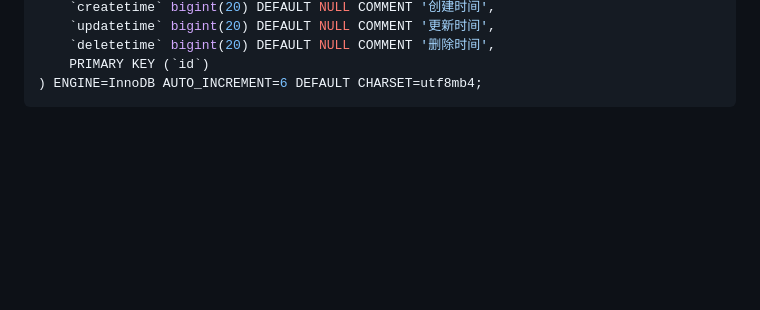
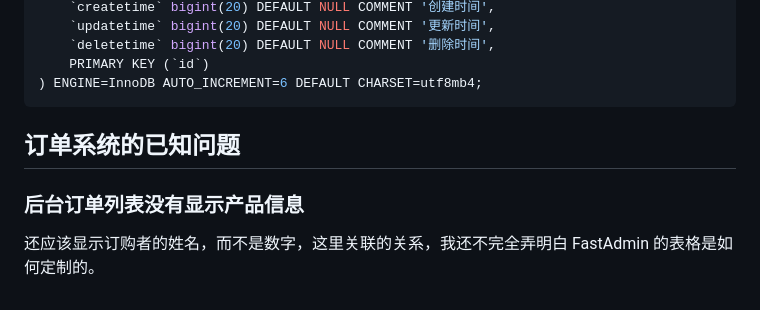
Before and after one commit to xuchunyang/learn-fastadmin-2023, a Markdown page: README.md, the part around the change. Rendered like a GitHub page; blank space fills up the shorter version.

````diff
--- a/README.md
+++ b/README.md
@@ -95,3 +95,9 @@ CREATE TABLE `fa_order_item`
     PRIMARY KEY (`id`)
 ) ENGINE=InnoDB AUTO_INCREMENT=6 DEFAULT CHARSET=utf8mb4;
 ```
+
+## 订单系统的已知问题
+
+### 后台订单列表没有显示产品信息
+
+还应该显示订购者的姓名，而不是数字，这里关联的关系，我还不完全弄明白 FastAdmin 的表格是如何定制的。
````
